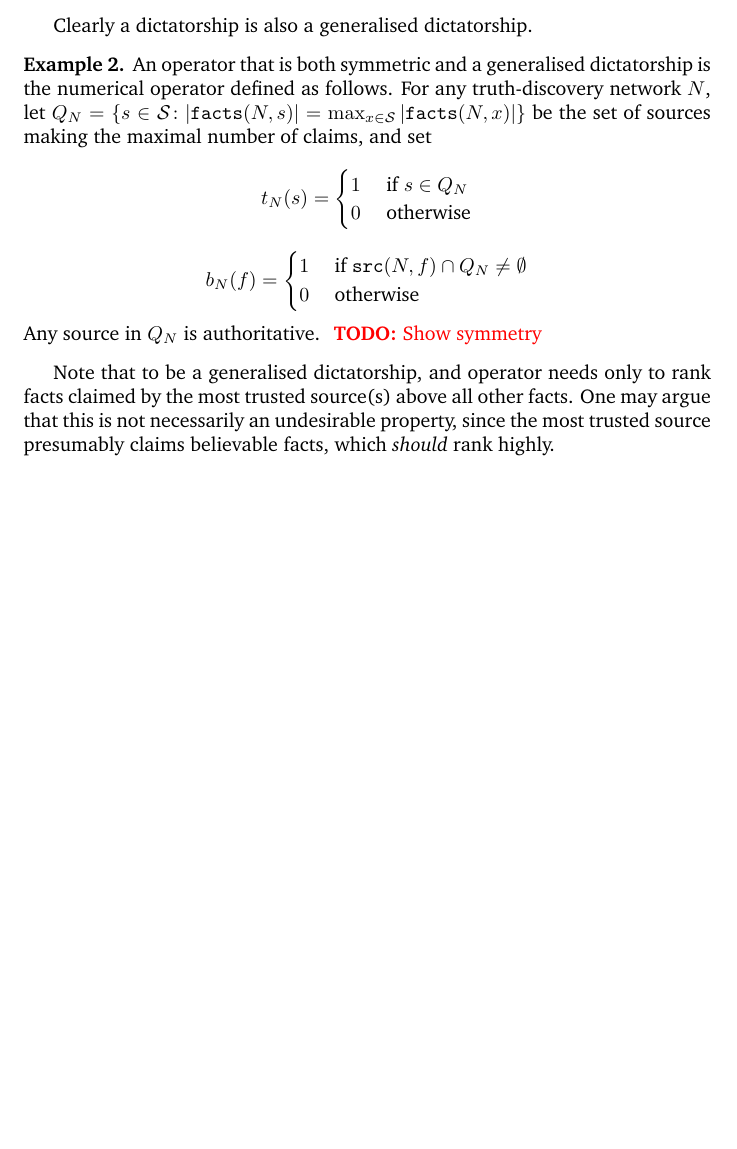
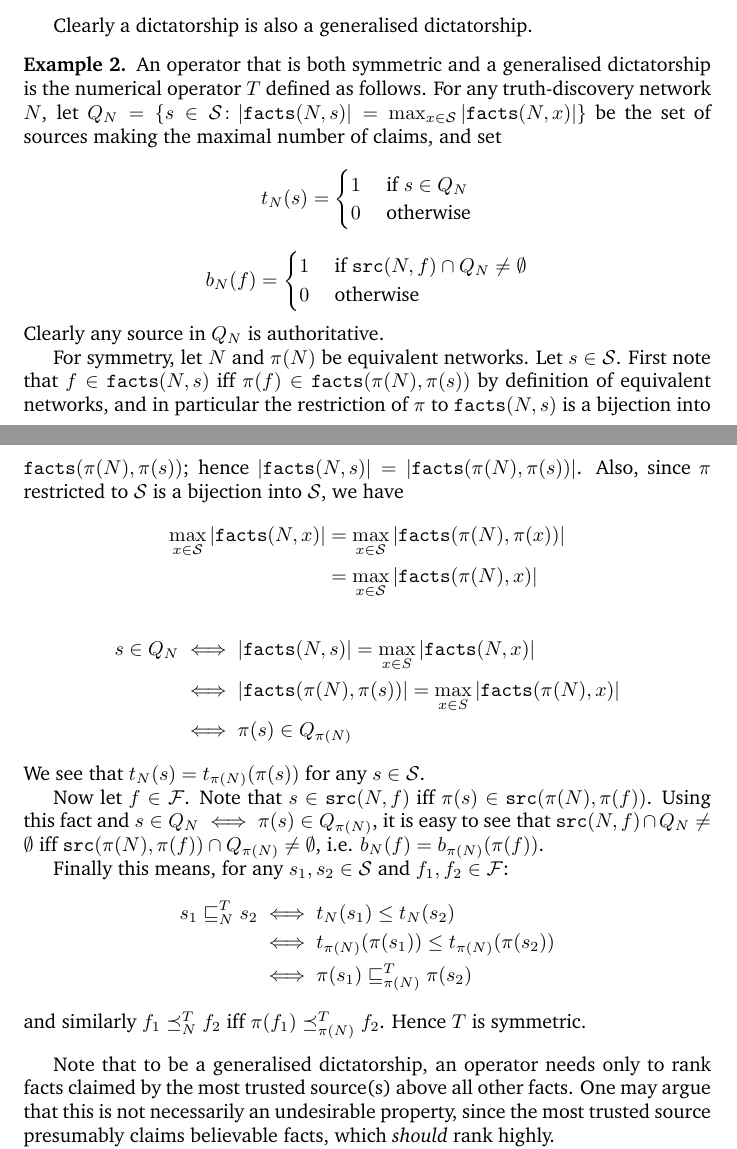
Before and after one commit to joesingo/truthdiscovery, a LaTeX document (reports/theoretical-part-notes.tex): part of page 13 of 30 before the commit and two parts of pages 13 and 14 of 31 after it, the two joined at a grey line, cut so that both start at the same text, the shorter picture padded with empty space. Compiled offline with pdfLaTeX.

Commit message:
prove an exmaple operator satisfies symmetry

```diff
--- a/reports/theoretical-part-notes.tex
+++ b/reports/theoretical-part-notes.tex
@@ -754,9 +754,9 @@ Clearly a dictatorship is also a generalised dictatorship.
 \begin{example}
 \label{example:symm_and_gen_dict}
 An operator that is both symmetric and a generalised dictatorship is the
-numerical operator defined as follows. For any truth-discovery network $N$, let
-$Q_N = \{s \in \S \colon |\fact(N, s)| = \max_{x \in \S}{|\fact(N, x)|}\}$ be
-the set of sources making the maximal number of claims, and set
+numerical operator $T$ defined as follows. For any truth-discovery network $N$,
+let $Q_N = \{s \in \S \colon |\fact(N, s)| = \max_{x \in \S}{|\fact(N, x)|}\}$
+be the set of sources making the maximal number of claims, and set
 \[
     t_N(s) = \begin{cases}
         1 & \text{ if } s \in Q_N \\
@@ -769,10 +769,41 @@ the set of sources making the maximal number of claims, and set
         0 & \text{ otherwise}
     \end{cases}
 \]
-Any source in $Q_N$ is authoritative. \todo{Show symmetry}
+Clearly any source in $Q_N$ is authoritative.
+
+For symmetry, let $N$ and $\pi(N)$ be equivalent networks. Let $s \in \S$.
+First note that $f \in \fact(N, s)$ iff $\pi(f) \in \fact(\pi(N), \pi(s))$ by
+definition of equivalent networks, and in particular the restriction of $\pi$
+to $\fact(N, s)$ is a bijection into $\fact(\pi(N), \pi(s))$; hence $|\fact(N,
+s)| = |\fact(\pi(N), \pi(s))|$. Also, since $\pi$ restricted to $\S$ is a
+bijection into $\S$, we have
+\begin{align*}
+    \max_{x \in \S}{|\fact(N, x)|} & = \max_{x \in \S}{|\fact(\pi(N), \pi(x))|} \\
+                                   & = \max_{x \in \S}{|\fact(\pi(N), x)|}
+\end{align*}
+\begin{align*}
+    s \in Q_N & \iff |\fact(N, s)| = \max_{x \in S}{|\fact(N, x)|} \\
+              & \iff |\fact(\pi(N), \pi(s))| = \max_{x \in S}{|\fact(\pi(N), x)|} \\
+              & \iff \pi(s) \in Q_{\pi(N)}
+\end{align*}
+We see that $t_N(s) = t_{\pi(N)}(\pi(s))$ for any $s \in \S$.
+
+Now let $f \in \F$. Note that $s \in \src(N, f)$ iff $\pi(s) \in \src(\pi(N),
+\pi(f))$. Using this fact and $s \in Q_N \iff \pi(s) \in Q_{\pi(N)}$, it is
+easy to see that $\src(N, f) \cap Q_N \ne \emptyset$ iff $\src(\pi(N), \pi(f))
+\cap Q_{\pi(N)} \ne \emptyset$, i.e. $b_N(f) = b_{\pi(N)}(\pi(f))$.
+
+Finally this means, for any $s_1, s_2 \in \S$ and $f_1, f_2 \in \F$:
+\begin{align*}
+    s_1 \sle_N^T s_2 & \iff t_N(s_1) \le t_N(s_2) \\
+                     & \iff t_{\pi(N)}(\pi(s_1)) \le t_{\pi(N)}(\pi(s_2)) \\
+                     & \iff \pi(s_1) \sle_{\pi(N)}^T \pi(s_2)
+\end{align*}
+and similarly $f_1 \fle_N^T f_2$ iff $\pi(f_1) \fle_{\pi(N)}^T f_2$. Hence $T$
+is symmetric.
 \end{example}
 
-Note that to be a generalised dictatorship, and operator needs only to rank
+Note that to be a generalised dictatorship, an operator needs only to rank
 facts claimed by the most trusted source(s) above all other facts. One may
 argue that this is not necessarily an undesirable property, since the most
 trusted source presumably claims believable facts, which \emph{should} rank
```
